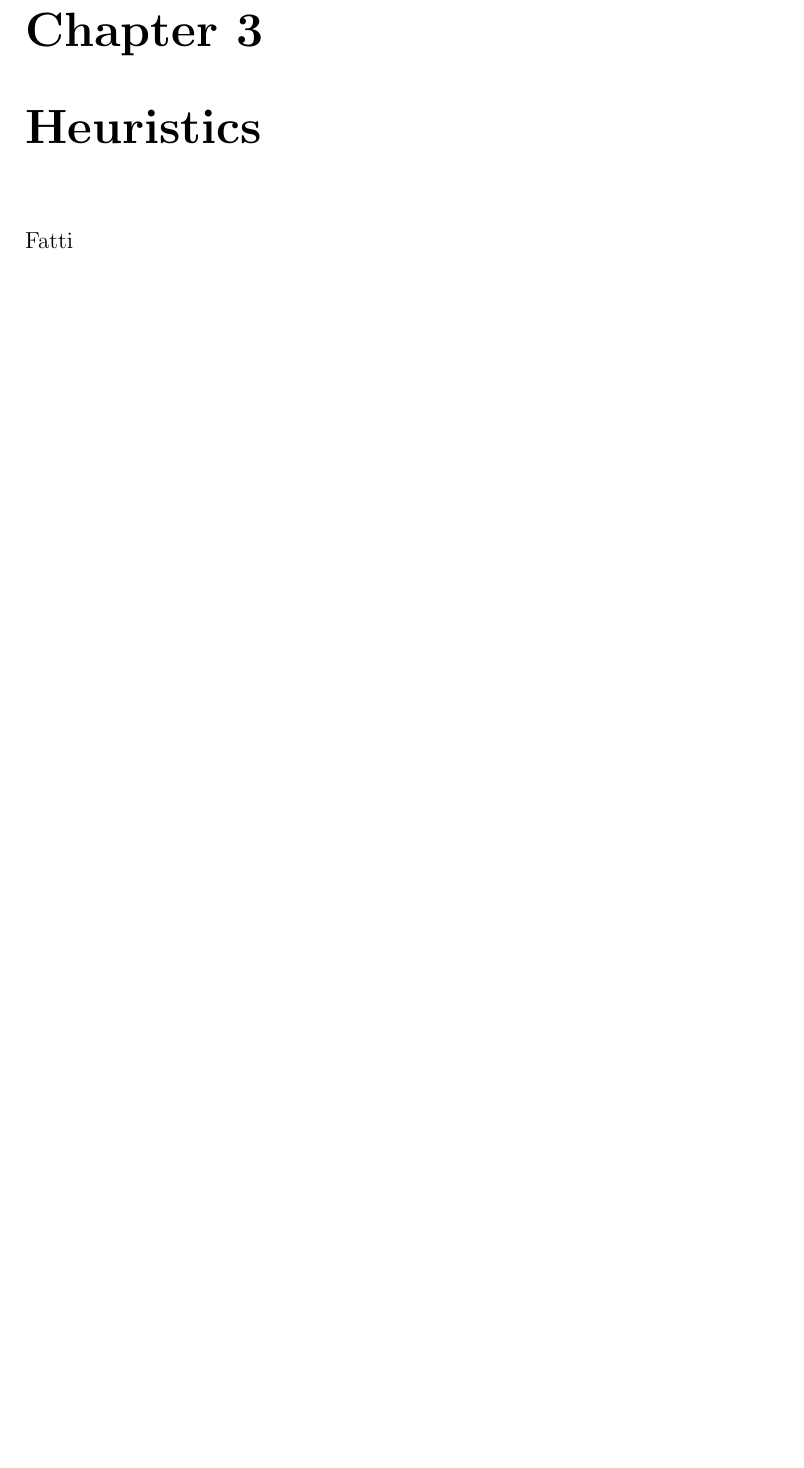
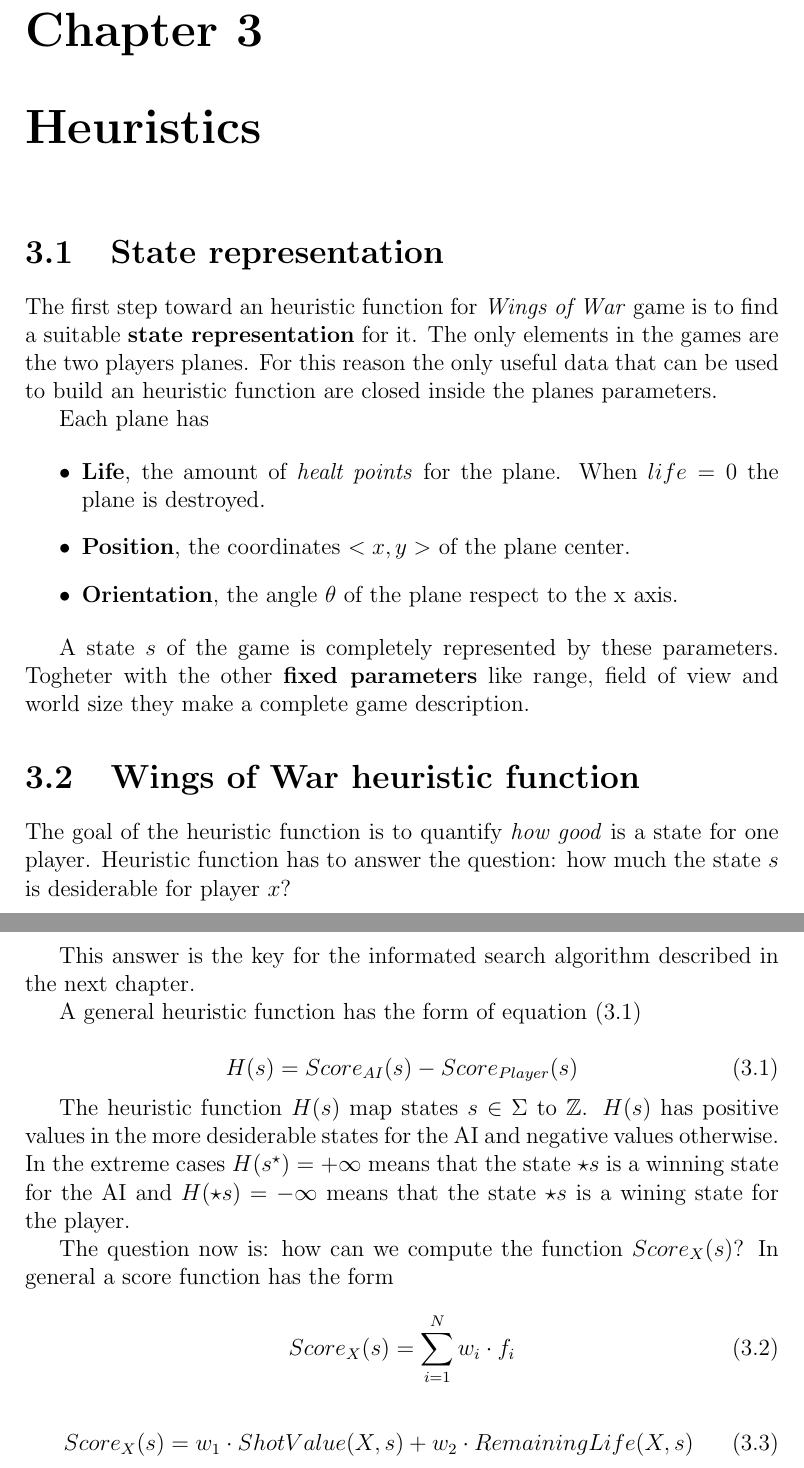
Before and after one commit to mauriliodc/WingsOfLatex, a LaTeX thesis (wol.tex, which reads cap3.tex): part of page 10 of 15 before the commit and two parts of pages 10 and 11 of 16 after it, the two joined at a grey line, cut so that both start at the same text, the shorter picture padded with empty space. Compiled offline with pdfLaTeX.

Commit message:
Partial chapter 3 + new pachage.

```diff
--- a/cap3.tex
+++ b/cap3.tex
@@ -1,3 +1,56 @@
 
 \chapter{Heuristics}
-Fatti
+
+\section{State representation}
+
+The first step toward an heuristic function for \emph{Wings of War} game is to find a
+suitable \textbf{state representation} for it. The only elements in the games are the two
+players planes. For this reason the only useful data that can be used to build an heuristic
+function are closed inside the planes parameters.
+
+Each plane has
+
+\begin{itemize}
+  \item \textbf{Life}, the amount of \emph{healt points} for the plane. When $life=0$ the
+    plane is destroyed.
+  \item \textbf{Position}, the coordinates $<x,y>$ of the plane center.
+  \item \textbf{Orientation}, the angle $\theta$ of the plane respect to the x axis.
+\end{itemize}
+
+A state $s$ of the game is completely represented by these parameters. Togheter with the
+other \textbf{fixed parameters} like range, field of view and world size they make a
+complete game description.
+
+\section{Wings of War heuristic function}
+
+The goal of the heuristic function is to quantify \emph{how good} is a state for one
+player. Heuristic function has to answer the question: how much the state $s$ is
+desiderable for player $x$?
+
+This answer is the key for the informated search algorithm described in the next chapter.
+
+A general heuristic function has the form of equation (\ref{eq:heuristic})
+
+\begin{equation}
+  H(s) = Score_{AI}(s) - Score_{Player}(s)
+  \label{eq:heuristic}
+\end{equation}
+
+The heuristic function $H(s)$ map states $s \in \Sigma$ to $\mathbb{Z}$. $H(s)$ has
+positive values in the more desiderable states for the AI and negative values otherwise.
+In the extreme cases $H(s^\star)=+\infty$ means that the state $\star{s}$ is a winning state
+for the AI and $H(\star{s})=-\infty$ means that the state $\star{s}$ is a wining state for
+the player.
+
+The question now is: how can we compute the function $Score_X(s)$? In general a score
+function has the form
+
+\begin{equation}
+  Score_X(s) = \sum_{i=1}^N w_i \cdot f_i
+\end{equation}
+
+
+\begin{equation}
+  Score_X(s) = w_1 \cdot ShotValue(X,s) + w_2 \cdot RemainingLife(X,s)
+  \label{eq:heuristicscore}
+\end{equation}
--- a/wol.tex
+++ b/wol.tex
@@ -3,6 +3,7 @@
 %	classes include article, report, book, letter, thesis
 \usepackage{graphicx}
 \usepackage{listings}
+\usepackage{amsfonts}
 
 \title{Wings Of War}
 \author{Aversa - Di Cicco - Nenci}
```
Also changed, not shown: 1 other file.
